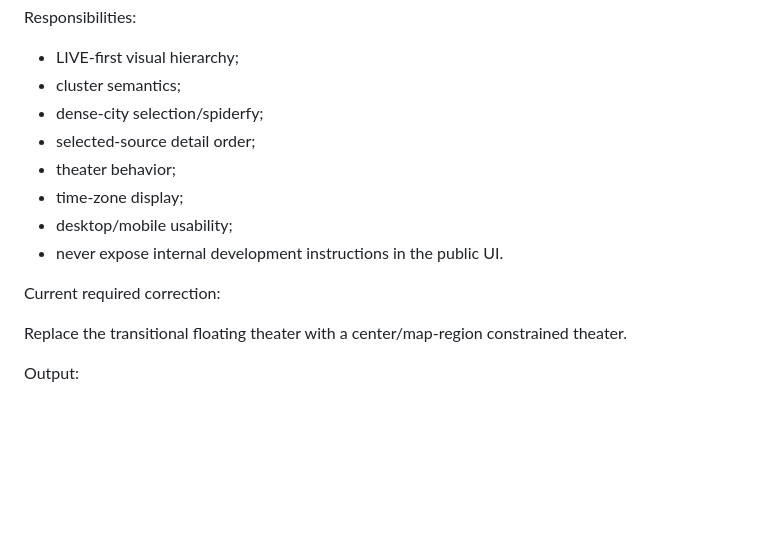
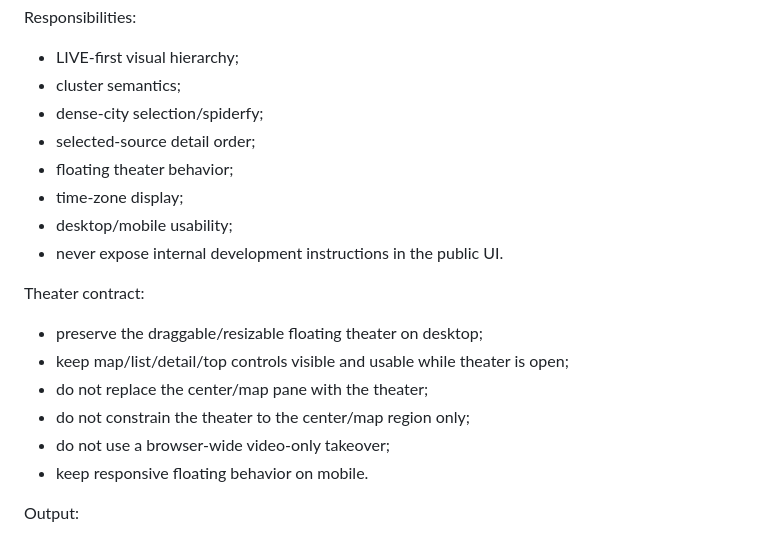
Before and after one commit to badjoke-lab/live-music-map, a Markdown page: docs/AGENT_ROLES.md, the part around the change. GitHub-like rendering; blank space fills up the shorter version.

Commit message:
docs: correct UI agent theater contract

```diff
--- a/docs/AGENT_ROLES.md
+++ b/docs/AGENT_ROLES.md
@@ -117,14 +117,19 @@ Responsibilities:
 - cluster semantics;
 - dense-city selection/spiderfy;
 - selected-source detail order;
-- theater behavior;
+- floating theater behavior;
 - time-zone display;
 - desktop/mobile usability;
 - never expose internal development instructions in the public UI.
 
-Current required correction:
+Theater contract:
 
-Replace the transitional floating theater with a center/map-region constrained theater.
+- preserve the draggable/resizable floating theater on desktop;
+- keep map/list/detail/top controls visible and usable while theater is open;
+- do not replace the center/map pane with the theater;
+- do not constrain the theater to the center/map region only;
+- do not use a browser-wide video-only takeover;
+- keep responsive floating behavior on mobile.
 
 Output:
 
```
